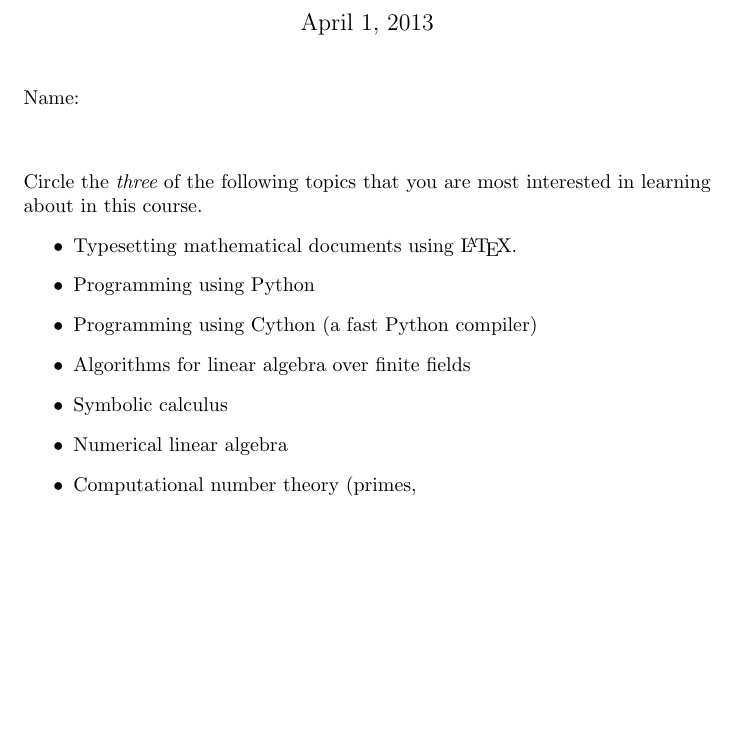
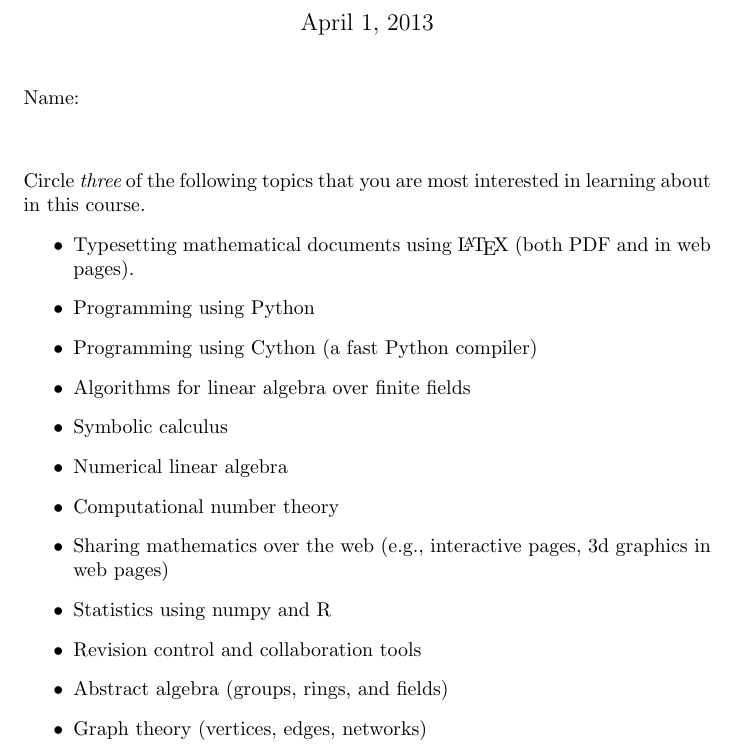
Before and after one commit to williamstein/2013-480, a LaTeX document (04-01/diagnostic.tex): part of the page, cut so that both start at the same text, the shorter picture padded with empty space. Compiled offline with pdfLaTeX.

```diff
--- a/04-01/diagnostic.tex
+++ b/04-01/diagnostic.tex
@@ -8,17 +8,21 @@
 \q{Name:}
 
 
-\q{Circle the {\em three} of the following topics that you are most interested in learning about in this course.
+\q{Circle {\em three} of the following topics that you are most interested in learning about in this course.
 \begin{itemize}
 
-\item Typesetting mathematical documents using \LaTeX{}.
+\item Typesetting mathematical documents using \LaTeX{} (both PDF and in web pages).
 \item Programming using Python
 \item Programming using Cython (a fast Python compiler)
 \item Algorithms for linear algebra over finite fields
 \item Symbolic calculus
 \item Numerical linear algebra
-\item Computational number theory (primes,
-
+\item Computational number theory
+\item Sharing mathematics over the web (e.g., interactive pages, 3d graphics in web pages)
+\item Statistics using numpy and R
+\item Revision control and collaboration tools
+\item Abstract algebra (groups, rings, and fields)
+\item Graph theory (vertices, edges, networks)
 \end{itemize}
 }
 
```
Also changed, not shown: 04-01/diagnostic.pdf, README.md, 04-01/diagnostic.tex (3 more changed lines), 2 other files.
